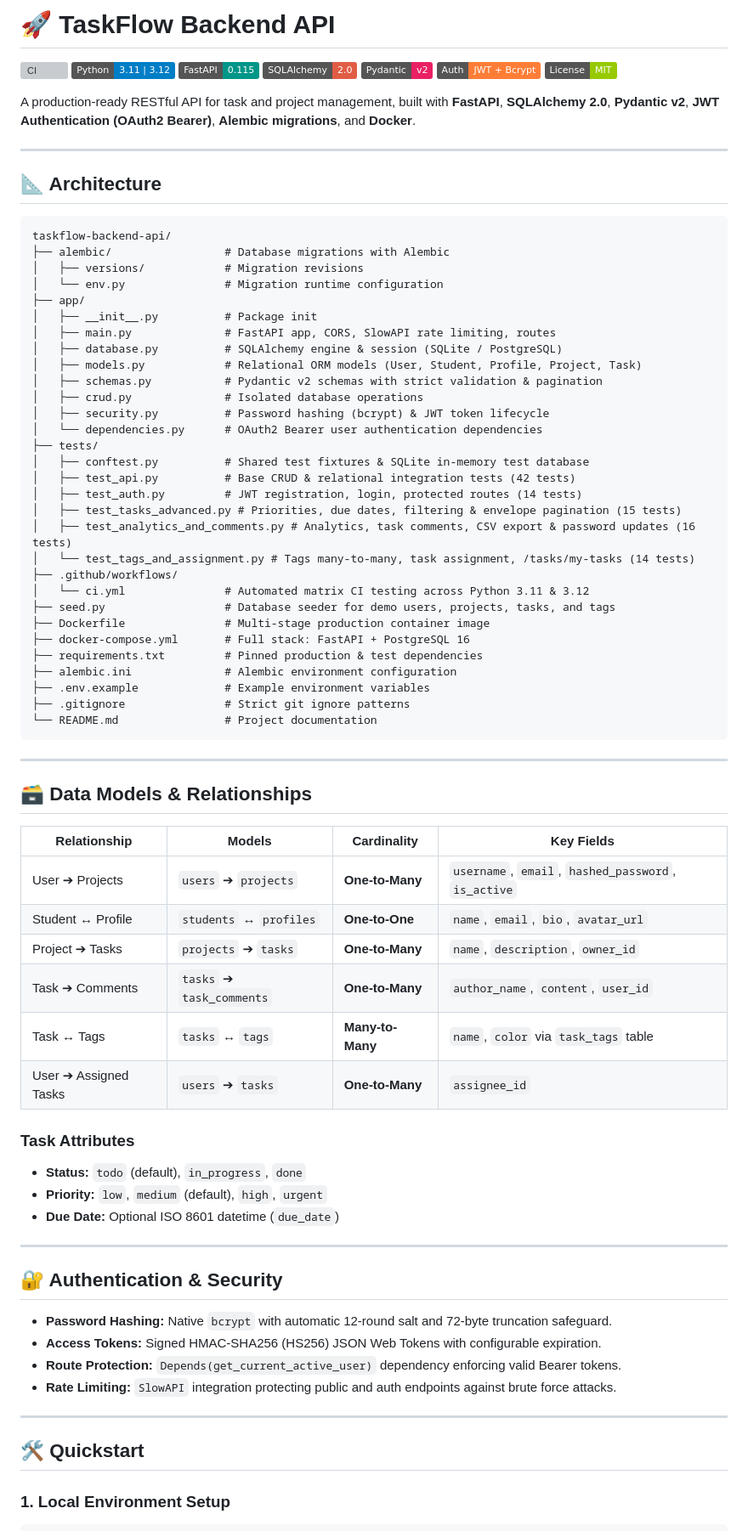
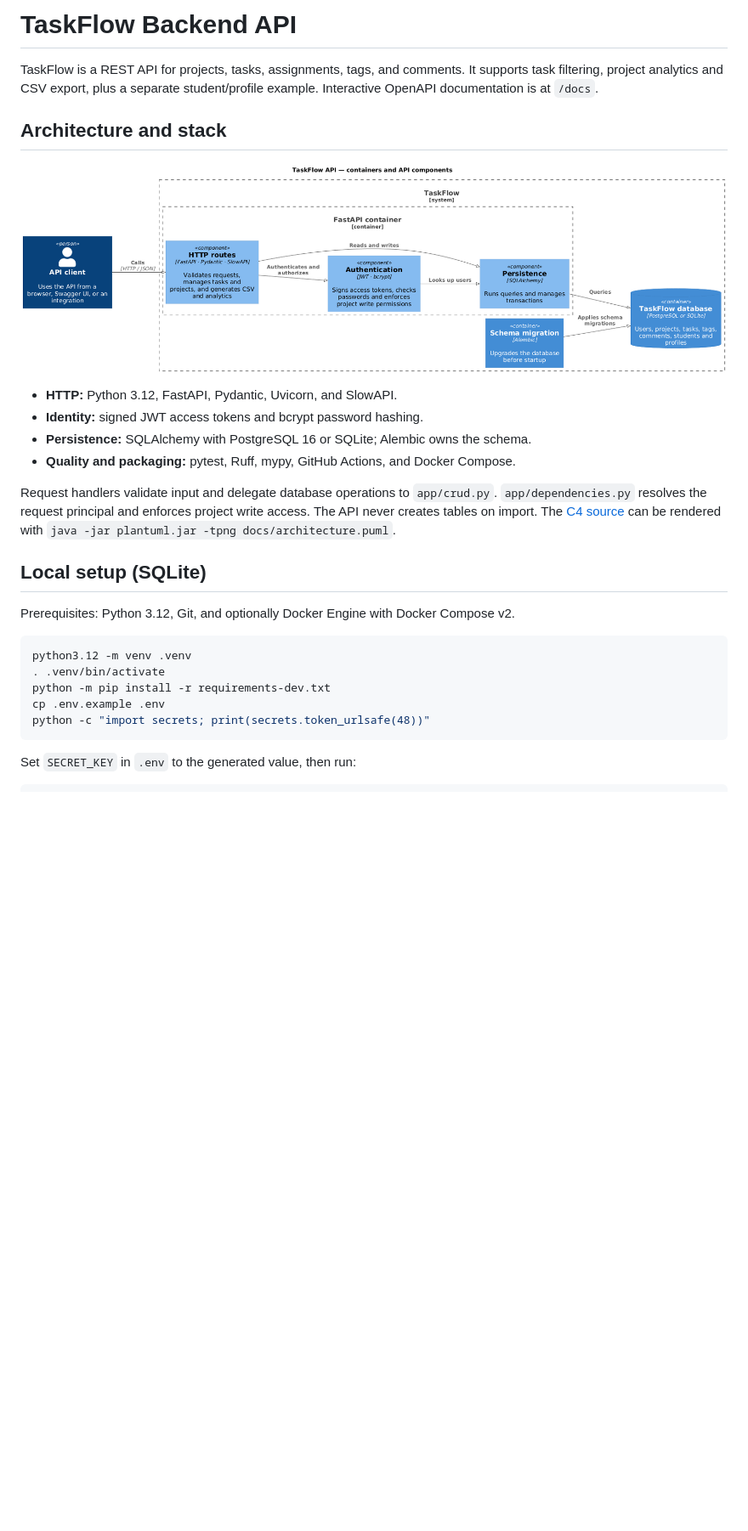
Before and after one commit to Joaovictoreth1/taskflow-backend-api, a Markdown page: README.md, the part around one of its changes. Shown at 85% size. Drawn GitHub-style; pictures changed too: docs/architecture.png (added); badges without logos; blank space fills up the shorter version; grey boxes are pictures that could not be loaded.

Commit message:
docs(architecture): explain setup and render the taskflow c4
Co-Authored-By: João Victor <joaovictor.business2005@gmail.com>

````diff
--- a/README.md
+++ b/README.md
@@ -1,82 +1,34 @@
-# 🚀 TaskFlow Backend API
+# TaskFlow Backend API
 
-![CI](https://github.com/Joaovictoreth1/taskflow-backend-api/actions/workflows/ci.yml/badge.svg)
-![Python](https://img.shields.io/badge/Python-3.11%20%7C%203.12-blue?logo=python)
-![FastAPI](https://img.shields.io/badge/FastAPI-0.115-009688?logo=fastapi)
-![SQLAlchemy](https://img.shields.io/badge/SQLAlchemy-2.0-red?logo=sqlalchemy)
-![Pydantic](https://img.shields.io/badge/Pydantic-v2-E92063?logo=pydantic)
-![JWT Auth](https://img.shields.io/badge/Auth-JWT%20%2B%20Bcrypt-orange?logo=jsonwebtokens)
-![License](https://img.shields.io/badge/License-MIT-green)
+TaskFlow is a REST API for projects, tasks, assignments, tags, and comments.
+It supports task filtering, project analytics and CSV export, plus a separate
+student/profile example. Interactive OpenAPI documentation is at `/docs`.
 
-A production-ready RESTful API for task and project management, built with **FastAPI**, **SQLAlchemy 2.0**, **Pydantic v2**, **JWT Authentication (OAuth2 Bearer)**, **Alembic migrations**, and **Docker**.
+## Architecture and stack
 
----
+![TaskFlow C4 architecture](docs/architecture.png)
 
-## 📐 Architecture
+- **HTTP:** Python 3.12, FastAPI, Pydantic, Uvicorn, and SlowAPI.
+- **Identity:** signed JWT access tokens and bcrypt password hashing.
+- **Persistence:** SQLAlchemy with PostgreSQL 16 or SQLite; Alembic owns the schema.
+- **Quality and packaging:** pytest, Ruff, mypy, GitHub Actions, and Docker Compose.
 
-```text
-taskflow-backend-api/
-├── alembic/                 # Database migrations with Alembic
-│   ├── versions/            # Migration revisions
-│   └── env.py               # Migration runtime configuration
-├── app/
-│   ├── __init__.py          # Package init
-│   ├── main.py              # FastAPI app, CORS, SlowAPI rate limiting, routes
-│   ├── database.py          # SQLAlchemy engine & session (SQLite / PostgreSQL)
-│   ├── models.py            # Relational ORM models (User, Student, Profile, Project, Task)
-│   ├── schemas.py           # Pydantic v2 schemas with strict validation & pagination
-│   ├── crud.py              # Isolated database operations
-│   ├── security.py          # Password hashing (bcrypt) & JWT token lifecycle
-│   └── dependencies.py      # OAuth2 Bearer user authentication dependencies
-├── tests/
-│   ├── conftest.py          # Shared test fixtures & SQLite in-memory test database
-│   ├── test_api.py          # Base CRUD & relational integration tests (42 tests)
-│   ├── test_auth.py         # JWT registration, login, protected routes (14 tests)
-│   ├── test_tasks_advanced.py # Priorities, due dates, filtering & envelope pagination (15 tests)
-│   ├── test_analytics_and_comments.py # Analytics, task comments, CSV export & password updates (16 tests)
-│   └── test_tags_and_assignment.py # Tags many-to-many, task assignment, /tasks/my-tasks (14 tests)
-├── .github/workflows/
-│   └── ci.yml               # Automated matrix CI testing across Python 3.11 & 3.12
-├── seed.py                  # Database seeder for demo users, projects, tasks, and tags
-├── Dockerfile               # Multi-stage production container image
-├── docker-compose.yml       # Full stack: FastAPI + PostgreSQL 16
-├── requirements.txt         # Pinned production & test dependencies
-├── alembic.ini              # Alembic environment configuration
-├── .env.example             # Example environment variables
-├── .gitignore               # Strict git ignore patterns
-└── README.md                # Project documentation
+Request handlers validate input and delegate database operations to `app/crud.py`.
+`app/dependencies.py` resolves the request principal and enforces project write
+access. The API never creates tables on import. The [C4 source](docs/architecture.puml)
+can be rendered with `java -jar plantuml.jar -tpng docs/architecture.puml`.
+
+## Local setup (SQLite)
+
+Prerequisites: Python 3.12, Git, and optionally Docker Engine with Docker Compose v2.
+
+```sh
+python3.12 -m venv .venv
+. .venv/bin/activate
+python -m pip install -r requirements-dev.txt
+cp .env.example .env
+python -c "import secrets; print(secrets.token_urlsafe(48))"
 ```
 
----
+Set `SECRET_KEY` in `.env` to the generated value, then run:
 
-## 🗃️ Data Models & Relationships
-
-| Relationship | Models | Cardinality | Key Fields |
-|---|---|---|---|
-| User ➔ Projects | `users` ➔ `projects` | **One-to-Many** | `username`, `email`, `hashed_password`, `is_active` |
-| Student ↔ Profile | `students` ↔ `profiles` | **One-to-One** | `name`, `email`, `bio`, `avatar_url` |
-| Project ➔ Tasks | `projects` ➔ `tasks` | **One-to-Many** | `name`, `description`, `owner_id` |
-| Task ➔ Comments | `tasks` ➔ `task_comments` | **One-to-Many** | `author_name`, `content`, `user_id` |
-| Task ↔ Tags | `tasks` ↔ `tags` | **Many-to-Many** | `name`, `color` via `task_tags` table |
-| User ➔ Assigned Tasks | `users` ➔ `tasks` | **One-to-Many** | `assignee_id` |
-
-### Task Attributes
-- **Status:** `todo` (default), `in_progress`, `done`
-- **Priority:** `low`, `medium` (default), `high`, `urgent`
-- **Due Date:** Optional ISO 8601 datetime (`due_date`)
-
----
-
-## 🔐 Authentication & Security
-
-- **Password Hashing:** Native `bcrypt` with automatic 12-round salt and 72-byte truncation safeguard.
-- **Access Tokens:** Signed HMAC-SHA256 (HS256) JSON Web Tokens with configurable expiration.
-- **Route Protection:** `Depends(get_current_active_user)` dependency enforcing valid Bearer tokens.
-- **Rate Limiting:** `SlowAPI` integration protecting public and auth endpoints against brute force attacks.
-
----
-
-## 🛠️ Quickstart
-
-### 1. Local Environment Setup
-
````
Also changed, not shown: other parts of README.md (+78 -74 lines), 1 other file.
